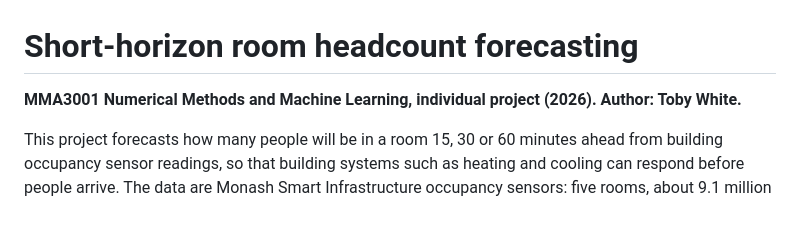
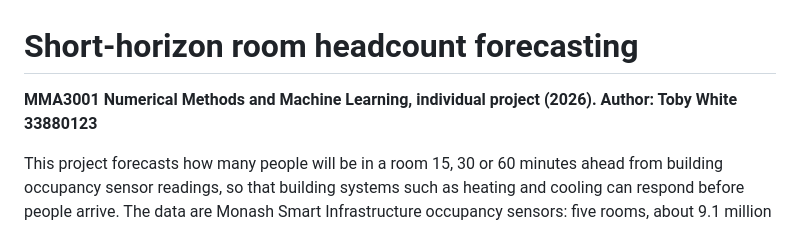
Before and after one commit to twhi0020-cloud/MMA3001-Project, a Markdown page: README.md, the part around the change. Rendered like a GitHub page.

```diff
--- a/README.md
+++ b/README.md
@@ -1,6 +1,6 @@
 # Short-horizon room headcount forecasting
 
-**MMA3001 Numerical Methods and Machine Learning, individual project (2026). Author: Toby White.**
+**MMA3001 Numerical Methods and Machine Learning, individual project (2026). Author: Toby White 33880123**
 
 This project forecasts how many people will be in a room 15, 30 or 60 minutes ahead from building occupancy sensor readings, so that building systems such as heating and cooling can respond before people arrive. The data are Monash Smart Infrastructure occupancy sensors: five rooms, about 9.1 million readings, November 2023 to April 2026.
 
```
